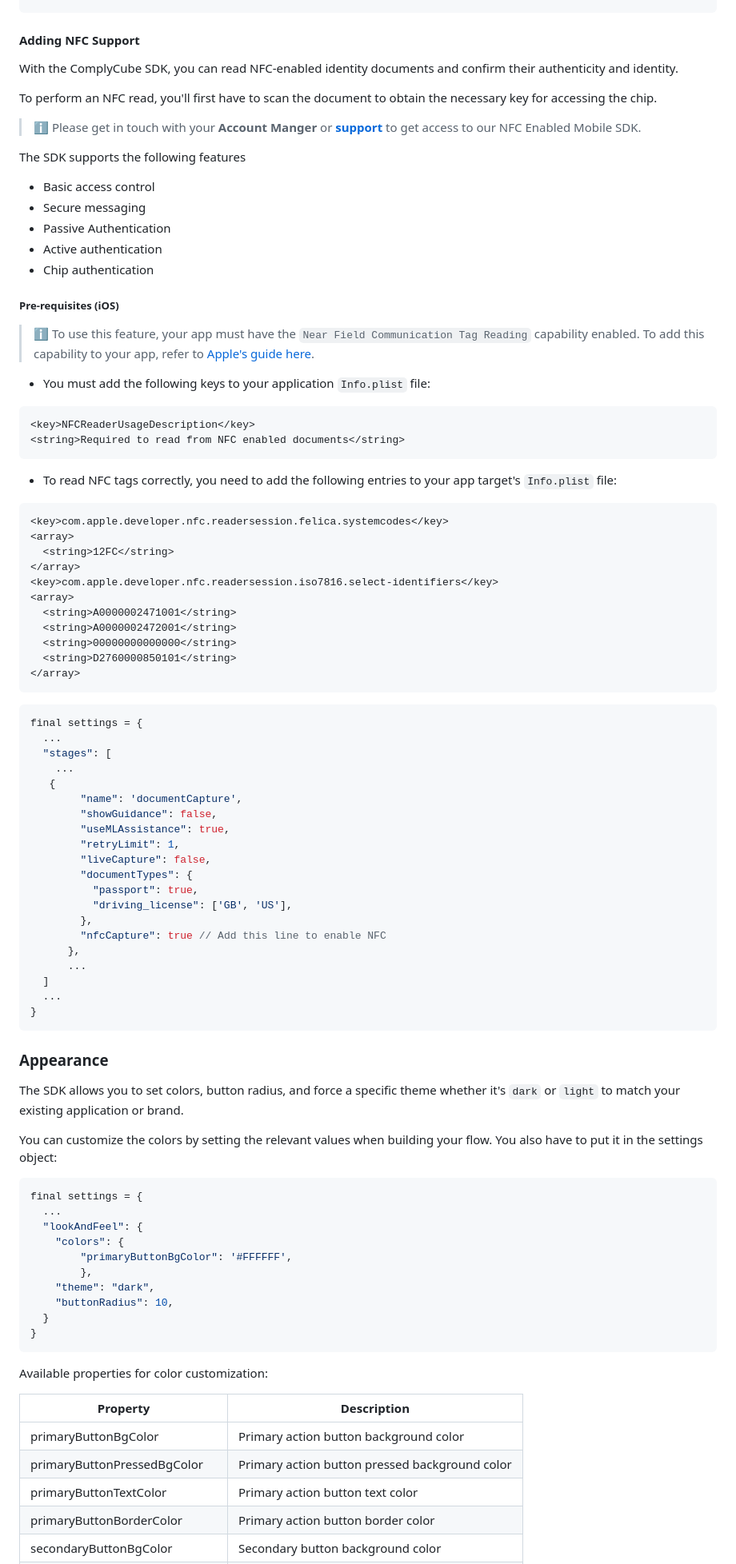
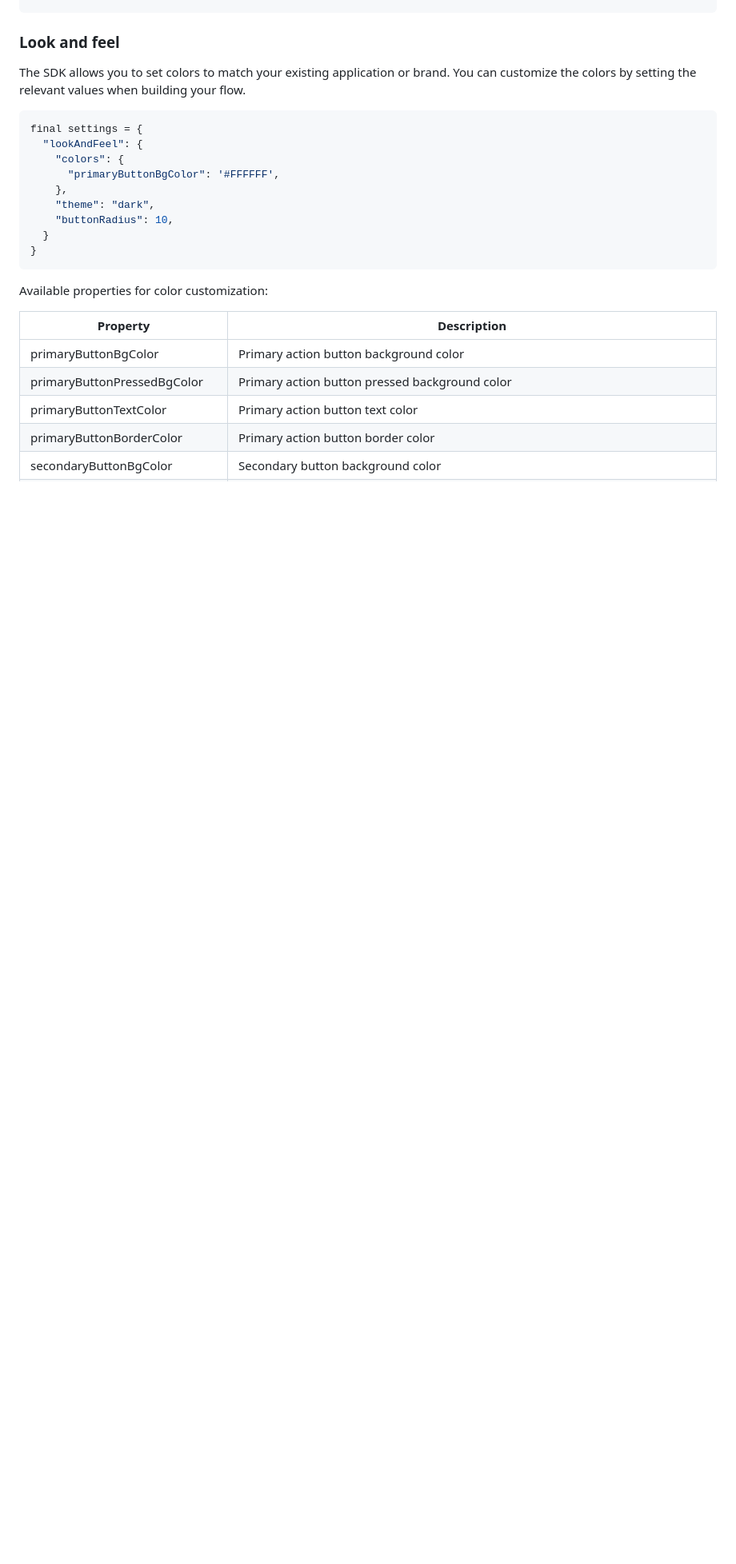
Before and after one commit to complycube/complycube-flutter-sdk, a Markdown page: README.md, the part around one of its changes. Shown at 80% size. GitHub-like rendering; blank space fills up the shorter version.

Commit message:
Update README.md
+ Updated README

````diff
--- a/README.md
+++ b/README.md
@@ -462,86 +458,16 @@ final settings = {
 }
 ```
 
-#### Adding NFC Support
+### Look and feel
 
-With the ComplyCube SDK, you can read NFC-enabled identity documents and confirm their authenticity and identity.
-
-To perform an NFC read, you'll first have to scan the document to obtain the necessary key for accessing the chip.
-
-> :information_source: Please get in touch with your **Account Manger** or **[support](https://support.complycube.com/hc/en-gb/requests/new)** to get access to our NFC Enabled Mobile SDK.
-
-The SDK supports the following features
-
-- Basic access control
-- Secure messaging
-- Passive Authentication
-- Active authentication
-- Chip authentication
-
-##### Pre-requisites (iOS)
-
-> :information_source: To use this feature, your app must have the `Near Field Communication Tag Reading` capability enabled. To add this capability to your app, refer to [Apple's guide here](https://help.apple.com/xcode/mac/current/#/dev88ff319e7).
-
-- You must add the following keys to your application `Info.plist` file:
-
-```xml
-<key>NFCReaderUsageDescription</key>
-<string>Required to read from NFC enabled documents</string>
-```
-
-- To read NFC tags correctly, you need to add the following entries to your app target's `Info.plist` file:
-
-```xml
-<key>com.apple.developer.nfc.readersession.felica.systemcodes</key>
-<array>
-  <string>12FC</string>
-</array>
-<key>com.apple.developer.nfc.readersession.iso7816.select-identifiers</key>
-<array>
-  <string>A0000002471001</string>
-  <string>A0000002472001</string>
-  <string>00000000000000</string>
-  <string>D2760000850101</string>
-</array>
-```
-
+The SDK allows you to set colors to match your existing application or brand. You can customize the colors by setting the relevant values when building your flow.
 
 ```dart
 final settings = {
-  ...
-  "stages": [
-    ...
-   {
-        "name": 'documentCapture',
-        "showGuidance": false,
-        "useMLAssistance": true,
-        "retryLimit": 1,
-        "liveCapture": false,
-        "documentTypes": {
-          "passport": true,
-          "driving_license": ['GB', 'US'],
-        },
-        "nfcCapture": true // Add this line to enable NFC
-      },
-      ...
-  ]
-  ...
-}
-```
-
-### Appearance
-
-The SDK allows you to set colors, button radius, and force a specific theme whether it's `dark` or `light` to match your existing application or brand.
-
-You can customize the colors by setting the relevant values when building your flow. You also have to put it in the settings object:
-
-```dart
-final settings = {
-  ...
   "lookAndFeel": {
     "colors": {
-        "primaryButtonBgColor": '#FFFFFF',
-        },
+      "primaryButtonBgColor": '#FFFFFF',
+    },
     "theme": "dark",
     "buttonRadius": 10,
   }
````
Also changed, not shown: other parts of README.md (+130 -92 lines).
